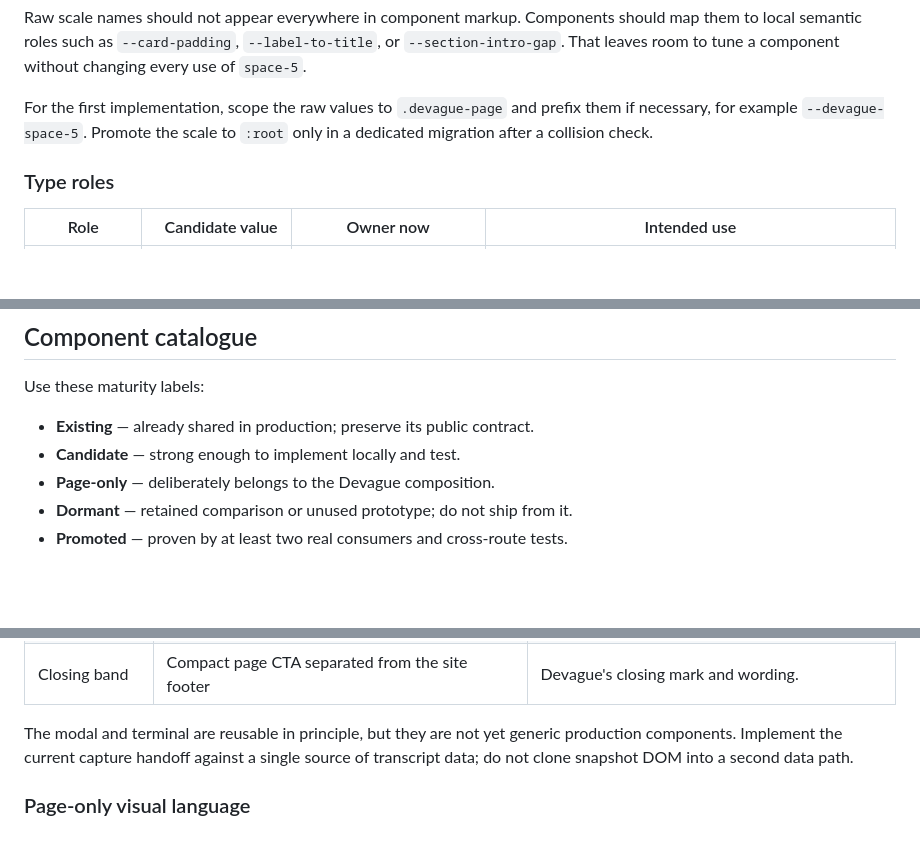
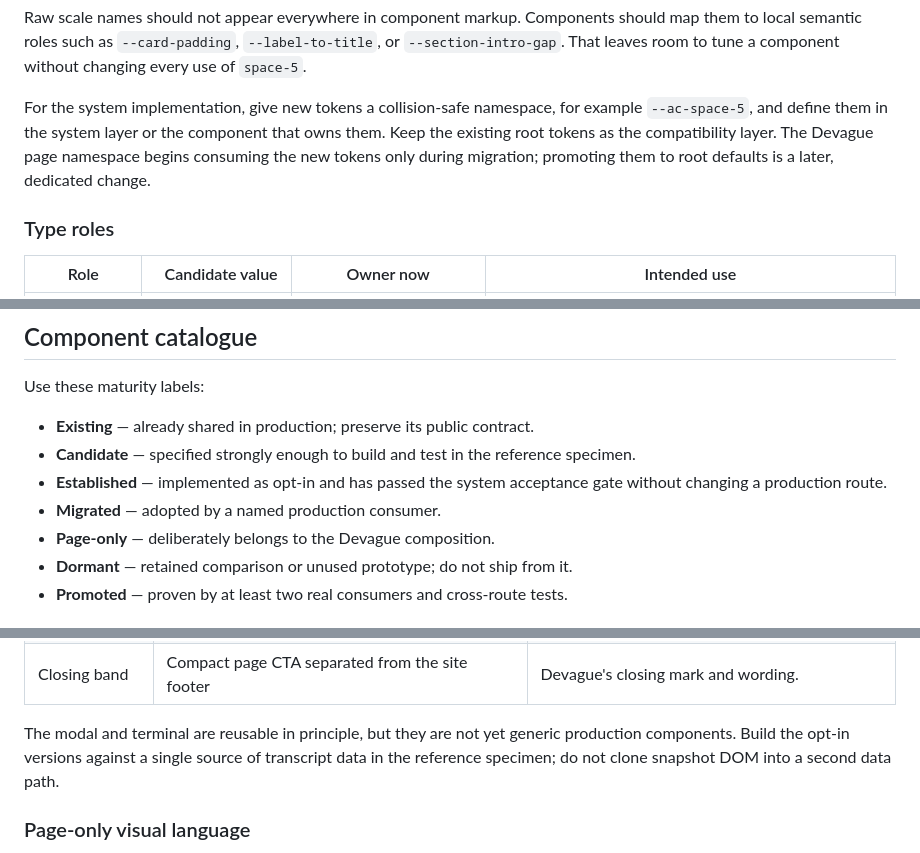
Before and after one commit to agentculture/org, a Markdown page: docs/ux-review/design-system.md, 3 parts joined by grey strips. Rendered like a GitHub page; blank space fills up the shorter version.

```diff
--- a/docs/ux-review/design-system.md
+++ b/docs/ux-review/design-system.md
@@ -130,9 +134,11 @@ should map them to local semantic roles such as `--card-padding`,
 `--label-to-title`, or `--section-intro-gap`. That leaves room to tune a
 component without changing every use of `space-5`.
 
-For the first implementation, scope the raw values to `.devague-page` and
-prefix them if necessary, for example `--devague-space-5`. Promote the scale to
-`:root` only in a dedicated migration after a collision check.
+For the system implementation, give new tokens a collision-safe namespace, for
+example `--ac-space-5`, and define them in the system layer or the component
+that owns them. Keep the existing root tokens as the compatibility layer. The
+Devague page namespace begins consuming the new tokens only during migration;
+promoting them to root defaults is a later, dedicated change.
 
 ### Type roles
 
@@ -197,7 +203,11 @@ the gutter model and can double-count the inset.
 Use these maturity labels:
 
 - **Existing** — already shared in production; preserve its public contract.
-- **Candidate** — strong enough to implement locally and test.
+- **Candidate** — specified strongly enough to build and test in the reference
+  specimen.
+- **Established** — implemented as opt-in and has passed the system acceptance
+  gate without changing a production route.
+- **Migrated** — adopted by a named production consumer.
 - **Page-only** — deliberately belongs to the Devague composition.
 - **Dormant** — retained comparison or unused prototype; do not ship from it.
 - **Promoted** — proven by at least two real consumers and cross-route tests.
@@ -232,8 +242,9 @@ Use these maturity labels:
 | Closing band | Compact page CTA separated from the site footer | Devague's closing mark and wording. |
 
 The modal and terminal are reusable in principle, but they are not yet generic
-production components. Implement the current capture handoff against a single
-source of transcript data; do not clone snapshot DOM into a second data path.
+production components. Build the opt-in versions against a single source of
+transcript data in the reference specimen; do not clone snapshot DOM into a
+second data path.
 
 ### Page-only visual language
 
```
Also changed, not shown: other parts of docs/ux-review/design-system.md (+98 -57 lines), docs/ux-review/current-direction.md (+9 -2 lines).
